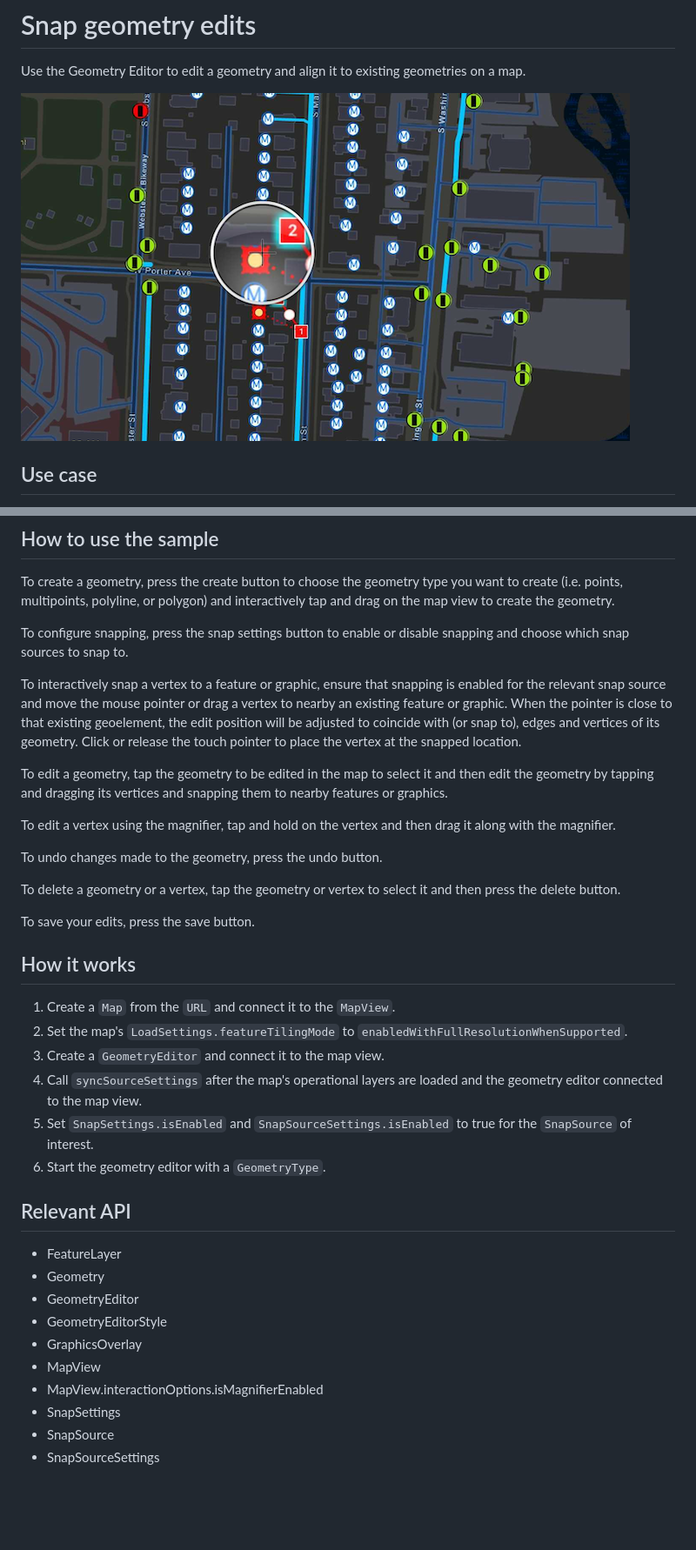
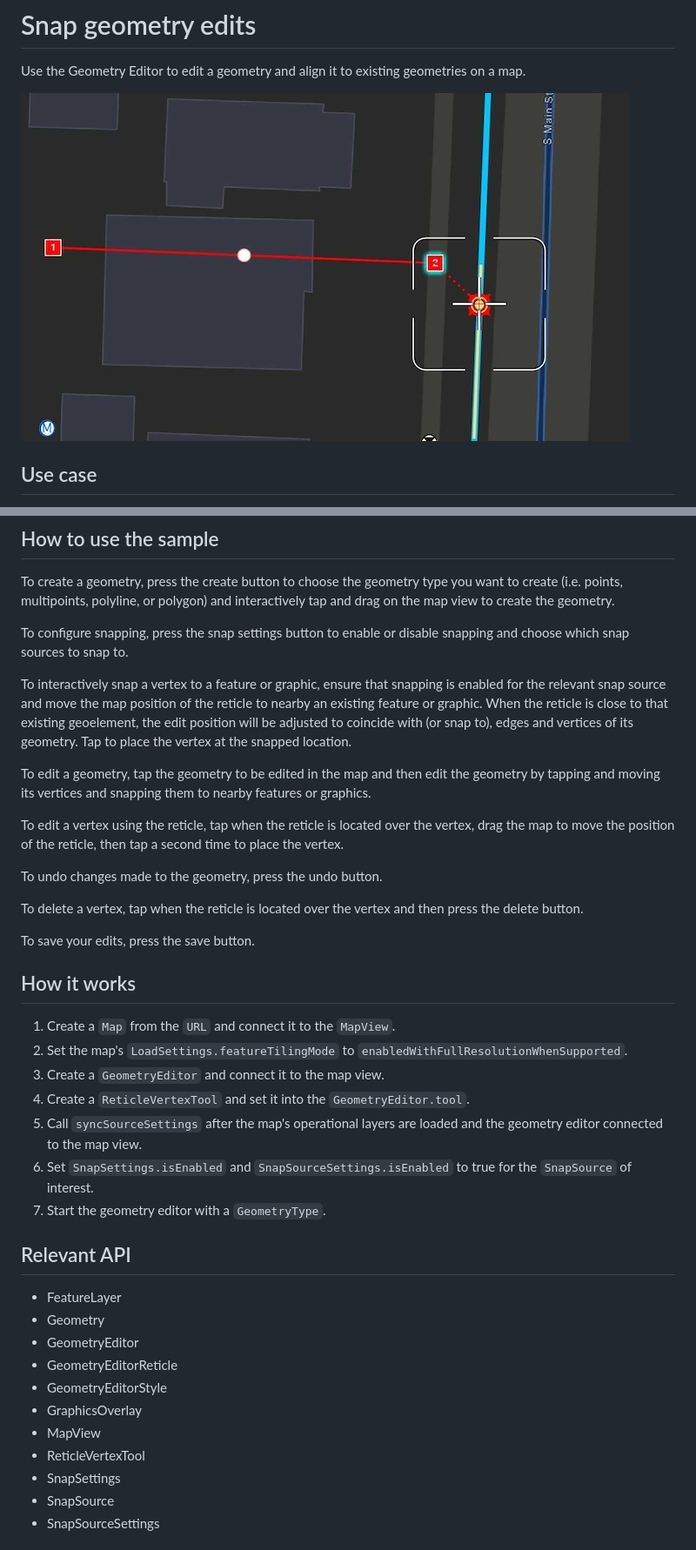
Before and after one commit to Esri/arcgis-maps-sdk-kotlin-samples, a Markdown page: snap-geometry-edits/README.md, 2 parts joined by grey strips. Shown at 87% size. Rendered like a GitHub page; pictures changed too: snap-geometry-edits/snap-geometry-edits.png; blank space fills up the shorter version.

Commit message:
Update SnapGeometryEdits with ReticleVertexTool (#213)

```diff
--- a/snap-geometry-edits/README.md
+++ b/snap-geometry-edits/README.md
@@ -14,15 +14,15 @@ To create a geometry, press the create button to choose the geometry type you wa
 
 To configure snapping, press the snap settings button to enable or disable snapping and choose which snap sources to snap to.
 
-To interactively snap a vertex to a feature or graphic, ensure that snapping is enabled for the relevant snap source and move the mouse pointer or drag a vertex to nearby an existing feature or graphic. When the pointer is close to that existing geoelement, the edit position will be adjusted to coincide with (or snap to), edges and vertices of its geometry. Click or release the touch pointer to place the vertex at the snapped location.
+To interactively snap a vertex to a feature or graphic, ensure that snapping is enabled for the relevant snap source and move the map position of the reticle to nearby an existing feature or graphic. When the reticle is close to that existing geoelement, the edit position will be adjusted to coincide with (or snap to), edges and vertices of its geometry. Tap to place the vertex at the snapped location.
 
-To edit a geometry, tap the geometry to be edited in the map to select it and then edit the geometry by tapping and dragging its vertices and snapping them to nearby features or graphics.
+To edit a geometry, tap the geometry to be edited in the map and then edit the geometry by tapping and moving its vertices and snapping them to nearby features or graphics.
 
-To edit a vertex using the magnifier, tap and hold on the vertex and then drag it along with the magnifier.
+To edit a vertex using the reticle, tap when the reticle is located over the vertex, drag the map to move the position of the reticle, then tap a second time to place the vertex.
 
 To undo changes made to the geometry, press the undo button.
 
-To delete a geometry or a vertex, tap the geometry or vertex to select it and then press the delete button.
+To delete a vertex, tap when the reticle is located over the vertex and then press the delete button.
 
 To save your edits, press the save button.
 
@@ -31,19 +31,21 @@ To save your edits, press the save button.
 1. Create a `Map` from the `URL` and connect it to the `MapView`.
 2. Set the map's `LoadSettings.featureTilingMode` to `enabledWithFullResolutionWhenSupported`.
 3. Create a `GeometryEditor` and connect it to the map view.
-4. Call `syncSourceSettings` after the map's operational layers are loaded and the geometry editor connected to the map view.
-5. Set `SnapSettings.isEnabled` and `SnapSourceSettings.isEnabled` to true for the `SnapSource` of interest.
-6. Start the geometry editor with a `GeometryType`.
+4. Create a `ReticleVertexTool` and set it into the `GeometryEditor.tool`.
+5. Call `syncSourceSettings` after the map's operational layers are loaded and the geometry editor connected to the map view.
+6. Set `SnapSettings.isEnabled` and `SnapSourceSettings.isEnabled` to true for the `SnapSource` of interest.
+7. Start the geometry editor with a `GeometryType`.
 
 ## Relevant API
 
 * FeatureLayer
 * Geometry
 * GeometryEditor
+* GeometryEditorReticle
 * GeometryEditorStyle
 * GraphicsOverlay
 * MapView
-* MapView.interactionOptions.isMagnifierEnabled
+* ReticleVertexTool
 * SnapSettings
 * SnapSource
 * SnapSourceSettings
```
Also changed, not shown: other parts of snap-geometry-edits/README.md (+2 -2 lines), 5 other files.
